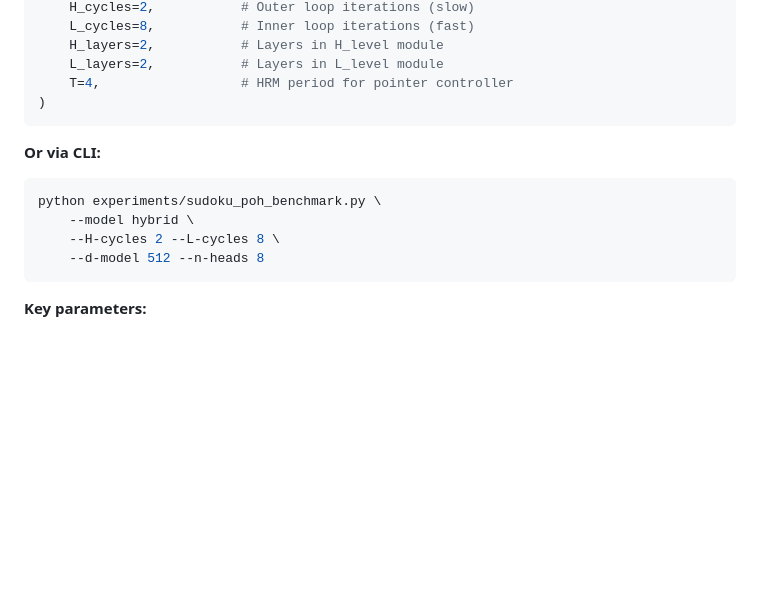
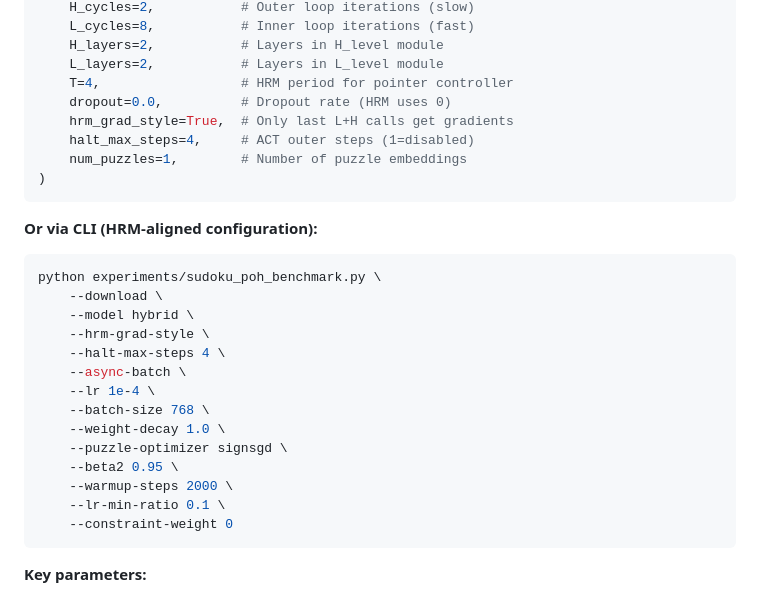
Before and after one commit to Eran-BA/PoT, a Markdown page: README.md, the part around the change. Drawn GitHub-style; blank space fills up the shorter version.

Commit message:
Update README with HRM-aligned HybridPoHHRMSolver config
- Add new parameters: dropout, hrm_grad_style, halt_max_steps, num_puzzles
- Update CLI example with full HRM-aligned configuration

````diff
--- a/README.md
+++ b/README.md
@@ -409,16 +409,30 @@ model = HybridPoHHRMSolver(
     H_layers=2,           # Layers in H_level module
     L_layers=2,           # Layers in L_level module
     T=4,                  # HRM period for pointer controller
+    dropout=0.0,          # Dropout rate (HRM uses 0)
+    hrm_grad_style=True,  # Only last L+H calls get gradients
+    halt_max_steps=4,     # ACT outer steps (1=disabled)
+    num_puzzles=1,        # Number of puzzle embeddings
 )
 ```
 
-**Or via CLI:**
+**Or via CLI (HRM-aligned configuration):**
 
 ```bash
 python experiments/sudoku_poh_benchmark.py \
+    --download \
     --model hybrid \
-    --H-cycles 2 --L-cycles 8 \
-    --d-model 512 --n-heads 8
+    --hrm-grad-style \
+    --halt-max-steps 4 \
+    --async-batch \
+    --lr 1e-4 \
+    --batch-size 768 \
+    --weight-decay 1.0 \
+    --puzzle-optimizer signsgd \
+    --beta2 0.95 \
+    --warmup-steps 2000 \
+    --lr-min-ratio 0.1 \
+    --constraint-weight 0
 ```
 
 **Key parameters:**
````
